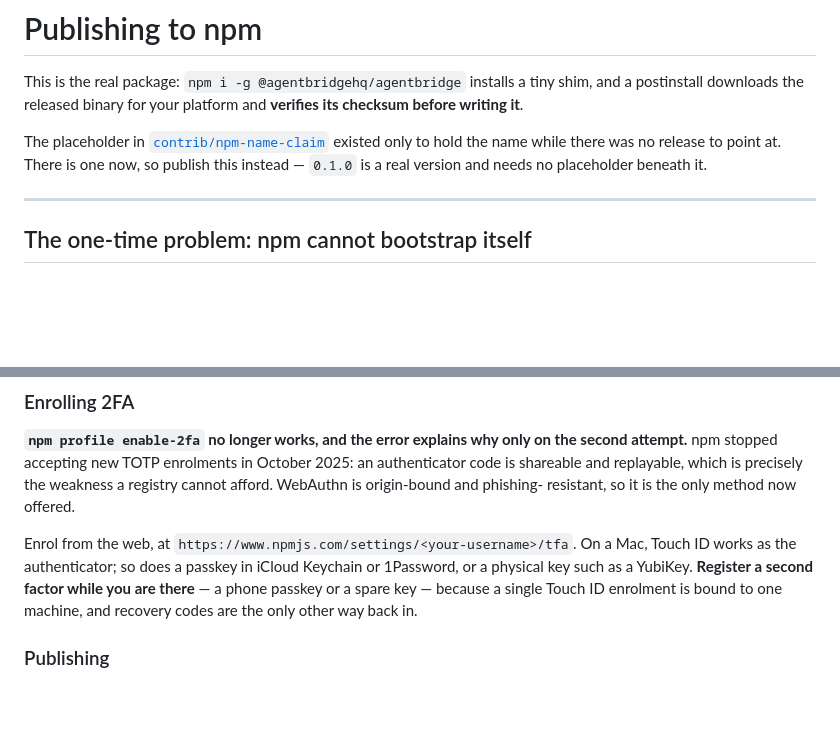
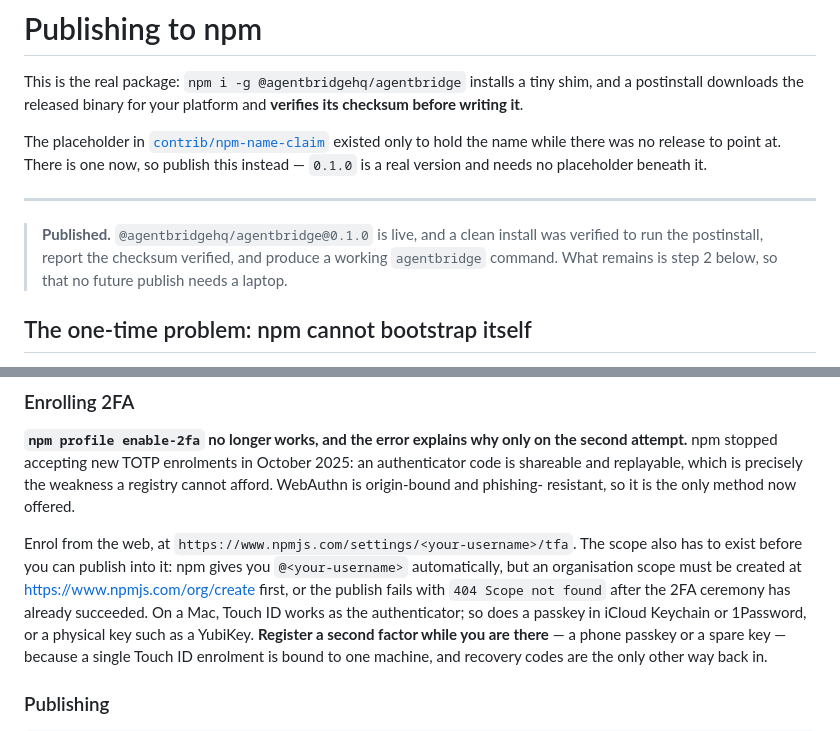
Before and after one commit to agentbridgehq/agentbridge, a Markdown page: npm/PUBLISHING.md, 2 parts joined by grey strips. GitHub-like rendering; blank space fills up the shorter version.

```diff
--- a/npm/PUBLISHING.md
+++ b/npm/PUBLISHING.md
@@ -10,6 +10,11 @@ so publish this instead — `0.1.0` is a real version and needs no placeholder
 beneath it.
 
 ---
+
+> **Published.** `@agentbridgehq/agentbridge@0.1.0` is live, and a clean
+> install was verified to run the postinstall, report the checksum verified,
+> and produce a working `agentbridge` command. What remains is step 2 below, so
+> that no future publish needs a laptop.
 
 ## The one-time problem: npm cannot bootstrap itself
 
@@ -59,6 +64,10 @@ weakness a registry cannot afford. WebAuthn is origin-bound and phishing-
 resistant, so it is the only method now offered.
 
 Enrol from the web, at `https://www.npmjs.com/settings/<your-username>/tfa`.
+The scope also has to exist before you can publish into it: npm gives you
+`@<your-username>` automatically, but an organisation scope must be created at
+<https://www.npmjs.com/org/create> first, or the publish fails with
+`404 Scope not found` after the 2FA ceremony has already succeeded.
 On a Mac, Touch ID works as the authenticator; so does a passkey in iCloud
 Keychain or 1Password, or a physical key such as a YubiKey. **Register a second
 factor while you are there** — a phone passkey or a spare key — because a
```
Also changed, not shown: MVP.md (+3 -3 lines).
